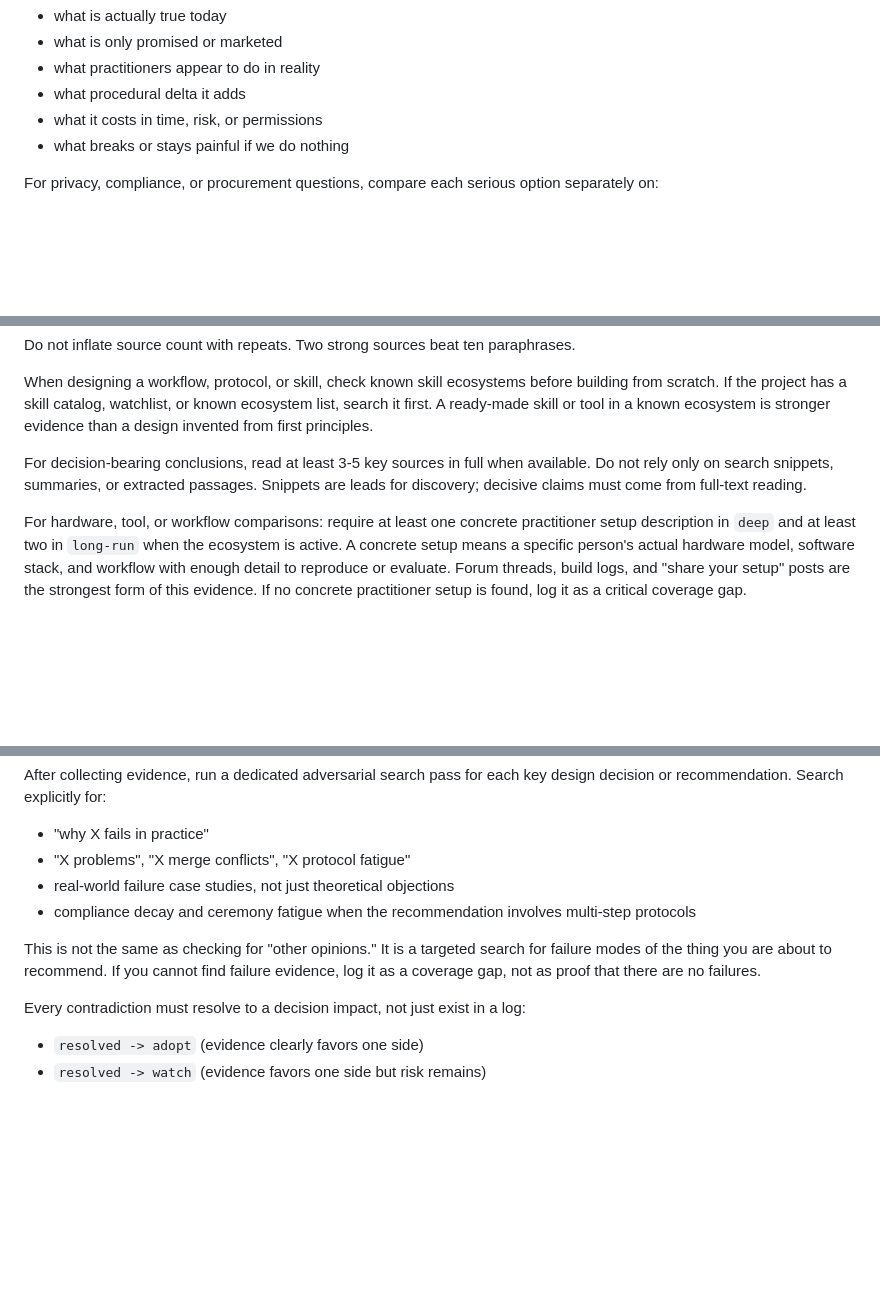
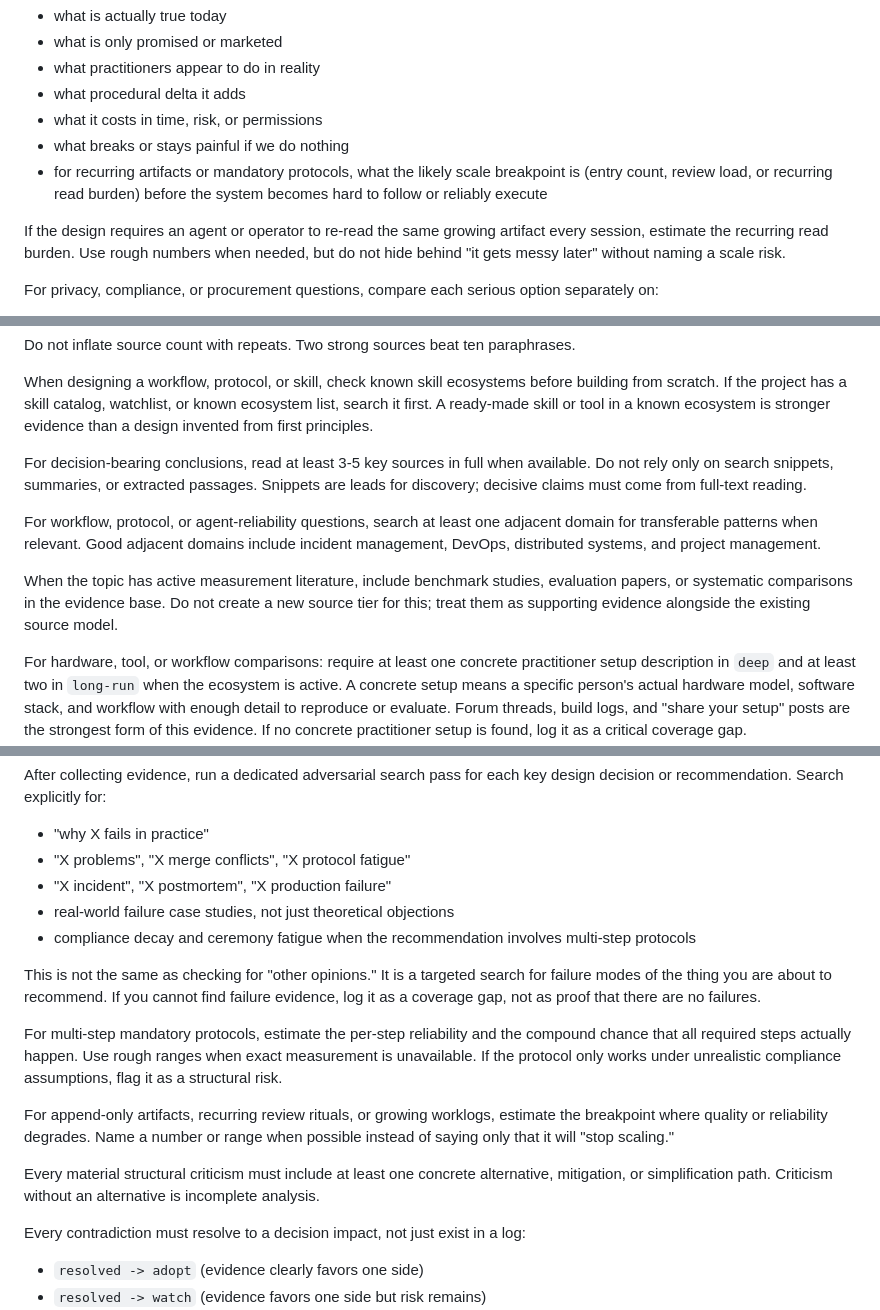
Before and after one commit to gambarian-cloud/skill-radar, a Markdown page: skills/deep-research/SKILL.md, 3 parts joined by grey strips. Rendered like a GitHub page; blank space fills up the shorter version.

Commit message:
Add quantitative fragility checks to deep-research

```diff
--- a/skills/deep-research/SKILL.md
+++ b/skills/deep-research/SKILL.md
@@ -246,6 +246,9 @@ For each candidate or claim, check:
 - what procedural delta it adds
 - what it costs in time, risk, or permissions
 - what breaks or stays painful if we do nothing
+- for recurring artifacts or mandatory protocols, what the likely scale breakpoint is (entry count, review load, or recurring read burden) before the system becomes hard to follow or reliably execute
+
+If the design requires an agent or operator to re-read the same growing artifact every session, estimate the recurring read burden. Use rough numbers when needed, but do not hide behind "it gets messy later" without naming a scale risk.
 
 For privacy, compliance, or procurement questions, compare each serious option separately on:
 
@@ -319,6 +322,10 @@ When designing a workflow, protocol, or skill, check known skill ecosystems befo
 
 For decision-bearing conclusions, read at least 3-5 key sources in full when available. Do not rely only on search snippets, summaries, or extracted passages. Snippets are leads for discovery; decisive claims must come from full-text reading.
 
+For workflow, protocol, or agent-reliability questions, search at least one adjacent domain for transferable patterns when relevant. Good adjacent domains include incident management, DevOps, distributed systems, and project management.
+
+When the topic has active measurement literature, include benchmark studies, evaluation papers, or systematic comparisons in the evidence base. Do not create a new source tier for this; treat them as supporting evidence alongside the existing source model.
+
 For hardware, tool, or workflow comparisons: require at least one concrete practitioner setup description in `deep` and at least two in `long-run` when the ecosystem is active. A concrete setup means a specific person's actual hardware model, software stack, and workflow with enough detail to reproduce or evaluate. Forum threads, build logs, and "share your setup" posts are the strongest form of this evidence. If no concrete practitioner setup is found, log it as a critical coverage gap.
 
 For enterprise, privacy, compliance, or procurement questions: run a dedicated contract-and-policy pass before treating the official baseline as complete. Read the DPA, ToS, privacy/retention docs, abuse-monitoring docs, and any security or enterprise addenda you can access for each serious option.
@@ -373,10 +380,17 @@ For every important claim, record:
 After collecting evidence, run a dedicated adversarial search pass for each key design decision or recommendation. Search explicitly for:
 - "why X fails in practice"
 - "X problems", "X merge conflicts", "X protocol fatigue"
+- "X incident", "X postmortem", "X production failure"
 - real-world failure case studies, not just theoretical objections
 - compliance decay and ceremony fatigue when the recommendation involves multi-step protocols
 
 This is not the same as checking for "other opinions." It is a targeted search for failure modes of the thing you are about to recommend. If you cannot find failure evidence, log it as a coverage gap, not as proof that there are no failures.
+
+For multi-step mandatory protocols, estimate the per-step reliability and the compound chance that all required steps actually happen. Use rough ranges when exact measurement is unavailable. If the protocol only works under unrealistic compliance assumptions, flag it as a structural risk.
+
+For append-only artifacts, recurring review rituals, or growing worklogs, estimate the breakpoint where quality or reliability degrades. Name a number or range when possible instead of saying only that it will "stop scaling."
+
+Every material structural criticism must include at least one concrete alternative, mitigation, or simplification path. Criticism without an alternative is incomplete analysis.
 
 Every contradiction must resolve to a decision impact, not just exist in a log:
 
```
